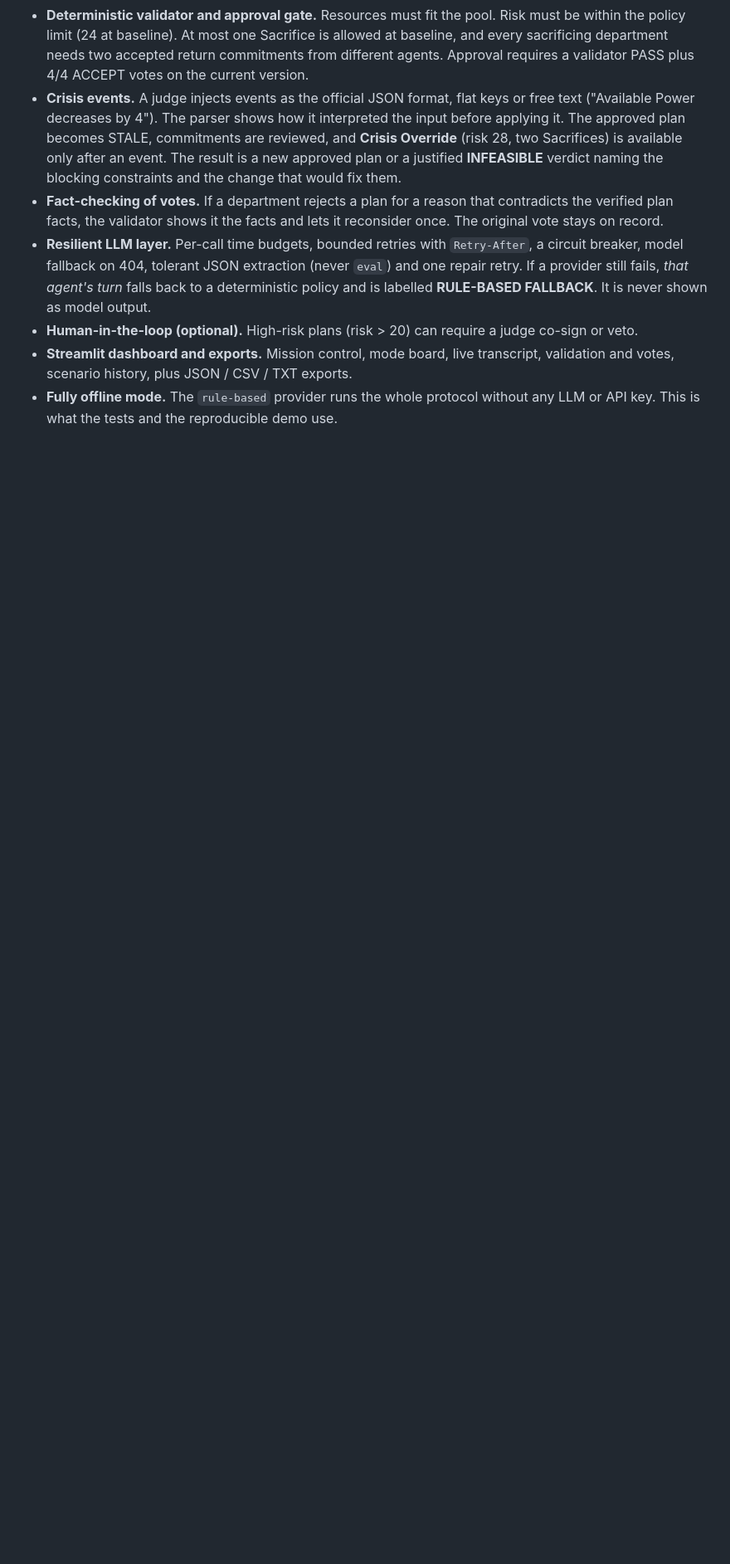
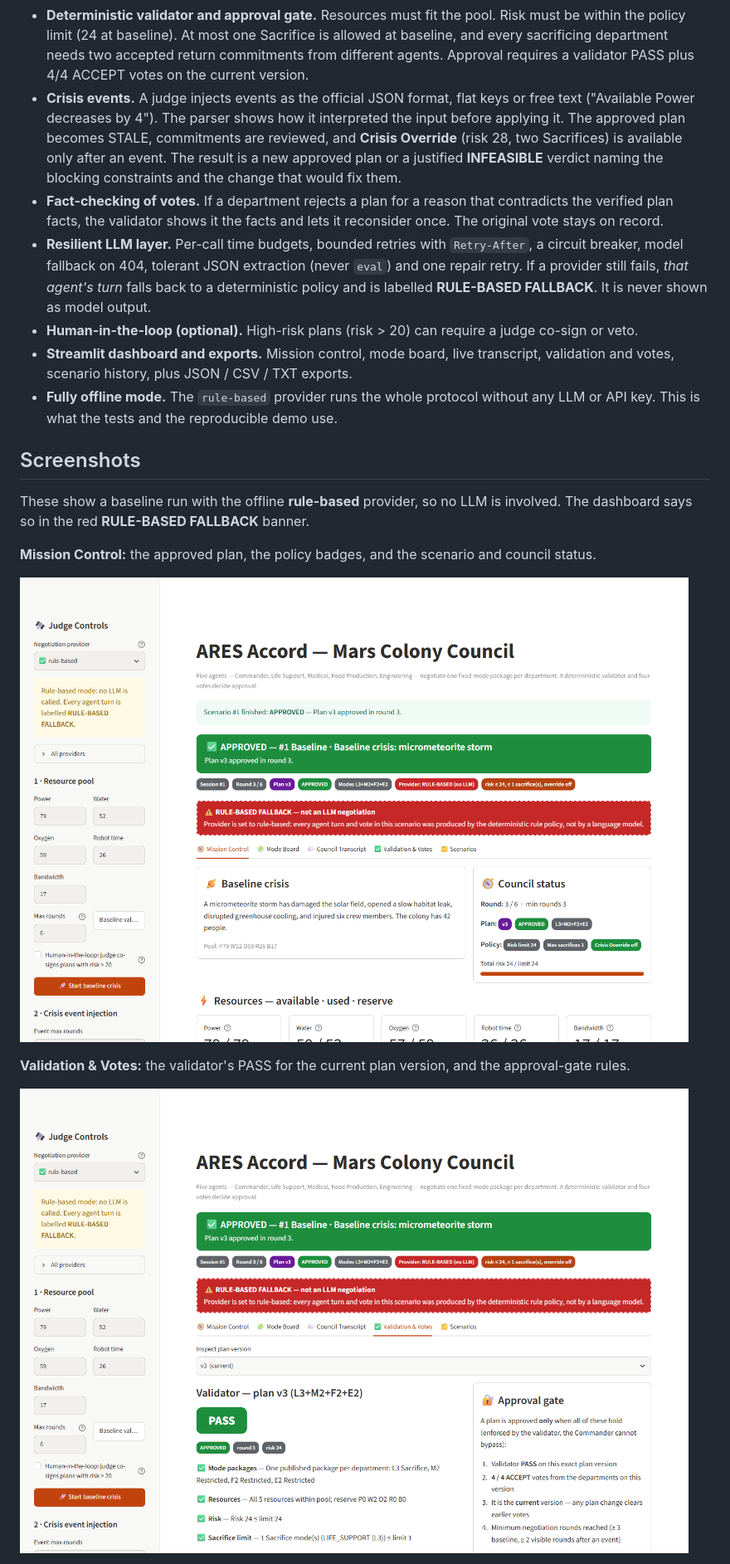
Before and after one commit to dayan-ai/ares-accord, a Markdown page: README.md, the part around one of its changes. Shown at 83% size. GitHub-like rendering; pictures changed too: docs/screenshots/mission-control.png (added), docs/screenshots/validation-votes.png (added); blank space fills up the shorter version.

```diff
--- a/README.md
+++ b/README.md
@@ -69,3 +70,17 @@ while guaranteeing that nothing invalid is ever approved?**
   scenario history, plus JSON / CSV / TXT exports.
 - **Fully offline mode.** The `rule-based` provider runs the whole protocol without any LLM or API key. This is
   what the tests and the reproducible demo use.
+
+## Screenshots
+
+These show a baseline run with the offline **rule-based** provider, so no LLM is involved. The dashboard says so
+in the red **RULE-BASED FALLBACK** banner.
+
+**Mission Control:** the approved plan, the policy badges, and the scenario and council status.
+
+![Mission Control after an approved baseline run](docs/screenshots/mission-control.png)
+
+**Validation & Votes:** the validator's PASS for the current plan version, and the approval-gate rules.
+
+![Validation and votes for plan v3](docs/screenshots/validation-votes.png)
+
```
Also changed, not shown: other parts of README.md (+16 -12 lines), CHANGELOG.md (+14 -1 lines), THIRD_PARTY_NOTICES.md (+4 -3 lines), docs/screenshots/mode-board.png (added), 1 other file.
